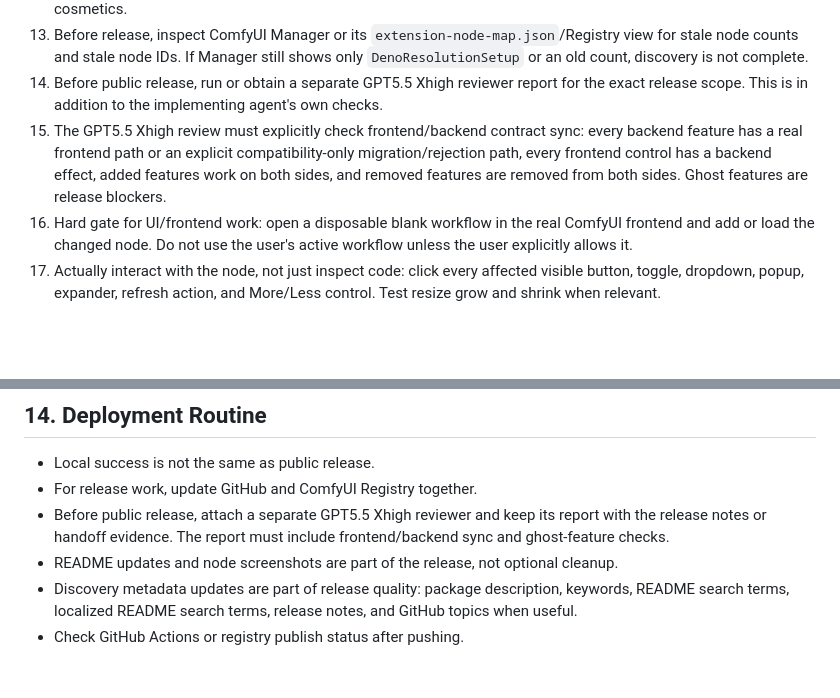
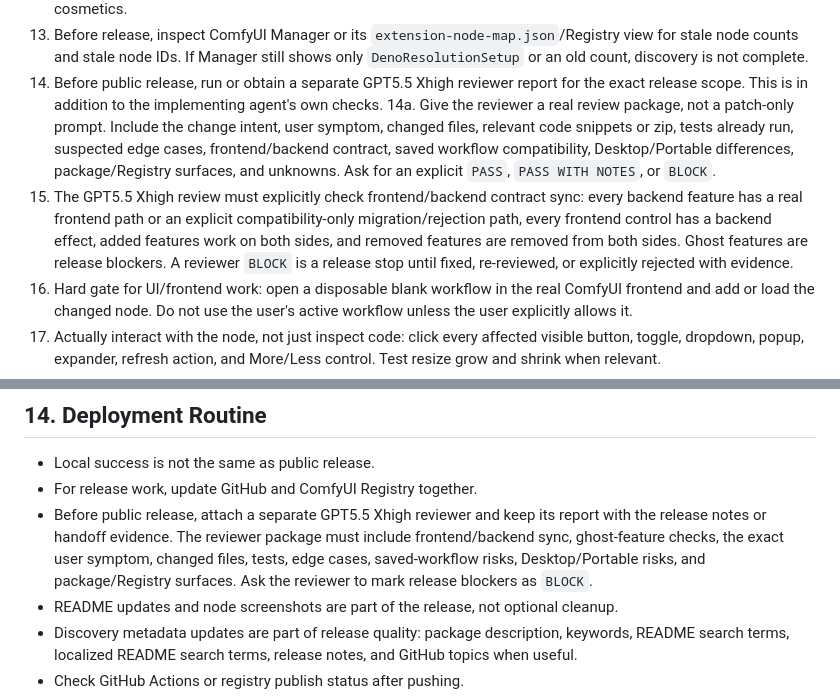
Before and after one commit to Deno2026/comfyui-deno-custom-nodes, a Markdown page: docs/DENO_NODE_RETROSPECTIVE.md, 2 parts joined by grey strips. GitHub-like rendering; blank space fills up the shorter version.

```diff
--- a/docs/DENO_NODE_RETROSPECTIVE.md
+++ b/docs/DENO_NODE_RETROSPECTIVE.md
@@ -200,7 +200,8 @@ Run this before saying a node is done:
 12. For public node registration/display changes, confirm `node_list.json` matches the public `NODE_CLASS_MAPPINGS` IDs and display names, then run registry metadata tests. Hidden aliases, paused WIP nodes, and compatibility-only replacements must not appear in `node_list.json`. For new or unreleased nodes, align the internal ID with the final display name before release: keep the `Deno` prefix and make the words after it match the display name words as closely as possible. Do not rename already-public internal IDs just for Manager cosmetics.
 13. Before release, inspect ComfyUI Manager or its `extension-node-map.json`/Registry view for stale node counts and stale node IDs. If Manager still shows only `DenoResolutionSetup` or an old count, discovery is not complete.
 14. Before public release, run or obtain a separate GPT5.5 Xhigh reviewer report for the exact release scope. This is in addition to the implementing agent's own checks.
-15. The GPT5.5 Xhigh review must explicitly check frontend/backend contract sync: every backend feature has a real frontend path or an explicit compatibility-only migration/rejection path, every frontend control has a backend effect, added features work on both sides, and removed features are removed from both sides. Ghost features are release blockers.
+14a. Give the reviewer a real review package, not a patch-only prompt. Include the change intent, user symptom, changed files, relevant code snippets or zip, tests already run, suspected edge cases, frontend/backend contract, saved workflow compatibility, Desktop/Portable differences, package/Registry surfaces, and unknowns. Ask for an explicit `PASS`, `PASS WITH NOTES`, or `BLOCK`.
+15. The GPT5.5 Xhigh review must explicitly check frontend/backend contract sync: every backend feature has a real frontend path or an explicit compatibility-only migration/rejection path, every frontend control has a backend effect, added features work on both sides, and removed features are removed from both sides. Ghost features are release blockers. A reviewer `BLOCK` is a release stop until fixed, re-reviewed, or explicitly rejected with evidence.
 16. Hard gate for UI/frontend work: open a disposable blank workflow in the real ComfyUI frontend and add or load the changed node. Do not use the user's active workflow unless the user explicitly allows it.
 17. Actually interact with the node, not just inspect code: click every affected visible button, toggle, dropdown, popup, expander, refresh action, and More/Less control. Test resize grow and shrink when relevant.
 18. Check that wheel over the node still controls ComfyUI canvas zoom/scroll and middle-click / wheel-click drag still pans the canvas unless the pointer is inside a deliberate local scroll area.
@@ -271,7 +272,7 @@ Run this before saying a node is done:
 
 - Local success is not the same as public release.
 - For release work, update GitHub and ComfyUI Registry together.
-- Before public release, attach a separate GPT5.5 Xhigh reviewer and keep its report with the release notes or handoff evidence. The report must include frontend/backend sync and ghost-feature checks.
+- Before public release, attach a separate GPT5.5 Xhigh reviewer and keep its report with the release notes or handoff evidence. The reviewer package must include frontend/backend sync, ghost-feature checks, the exact user symptom, changed files, tests, edge cases, saved-workflow risks, Desktop/Portable risks, and package/Registry surfaces. Ask the reviewer to mark release blockers as `BLOCK`.
 - README updates and node screenshots are part of the release, not optional cleanup.
 - Discovery metadata updates are part of release quality: package description, keywords, README search terms, localized README search terms, release notes, and GitHub topics when useful.
 - Check GitHub Actions or registry publish status after pushing.
```
Also changed, not shown: AGENTS.md (+3 -0 lines).
